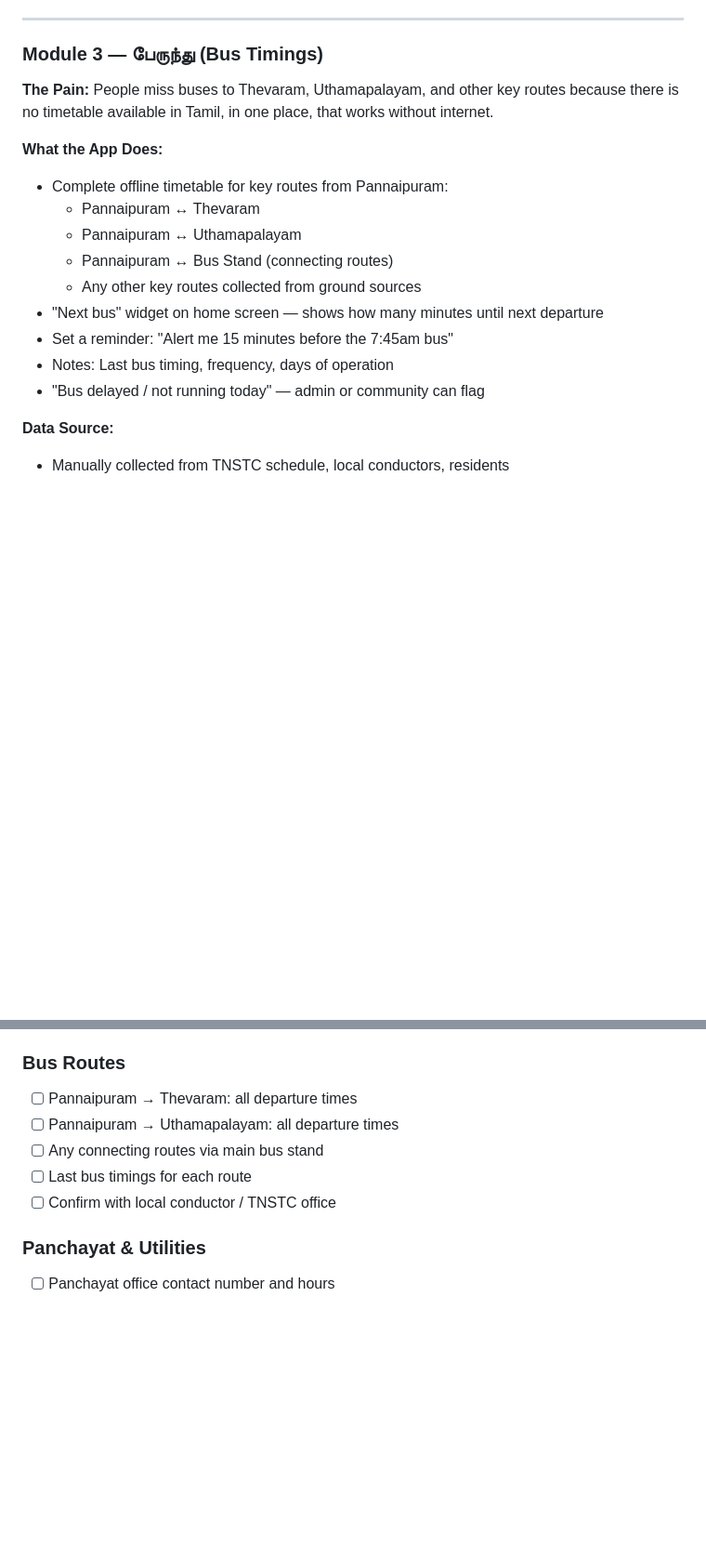
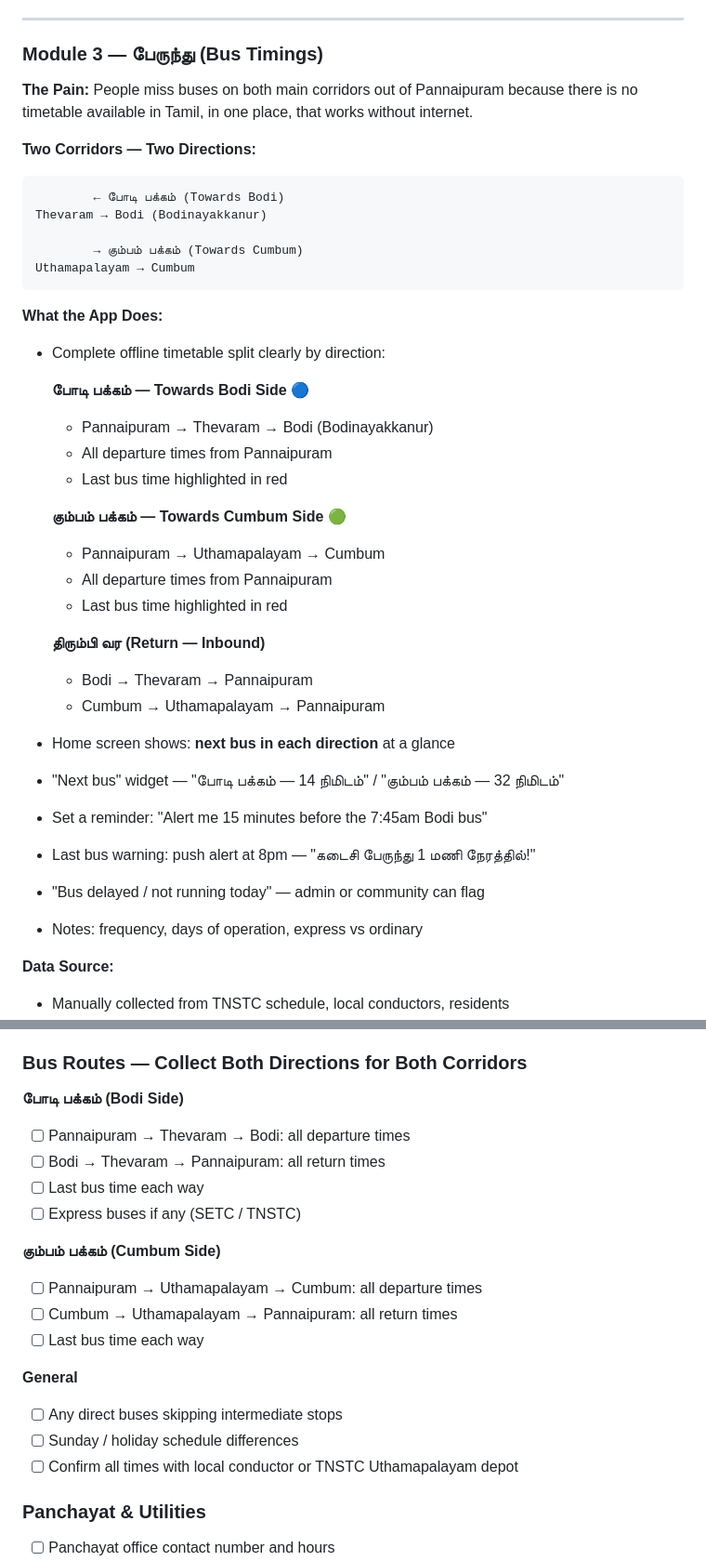
Before and after one commit to VenthanGowthamS/Pannaipuram, a Markdown page: docs/requirements.md, 2 parts joined by grey strips. Shown at 93% size. Rendered like a GitHub page; blank space fills up the shorter version.

Commit message:
Update bus module with two corridors — Bodi side & Cumbum side
Added both directions clearly:
- Towards Bodi: Pannaipuram → Thevaram → Bodi
- Towards Cumbum: Pannaipuram → Uthamapalayam → Cumbum
Including return routes and last bus alerts.

Co-Authored-By: Claude Sonnet 4.6 <noreply@anthropic.com>

````diff
--- a/docs/requirements.md
+++ b/docs/requirements.md
@@ -89,18 +89,41 @@ No app in India has a community water alert built for a specific village. This i
 
 ### Module 3 — பேருந்து (Bus Timings)
 
-**The Pain:** People miss buses to Thevaram, Uthamapalayam, and other key routes because there is no timetable available in Tamil, in one place, that works without internet.
+**The Pain:** People miss buses on both main corridors out of Pannaipuram because there is no timetable available in Tamil, in one place, that works without internet.
+
+**Two Corridors — Two Directions:**
+
+```
+        ← போடி பக்கம் (Towards Bodi)
+Thevaram → Bodi (Bodinayakkanur)
+
+        → கும்பம் பக்கம் (Towards Cumbum)
+Uthamapalayam → Cumbum
+```
 
 **What the App Does:**
-- Complete offline timetable for key routes from Pannaipuram:
-  - Pannaipuram ↔ Thevaram
-  - Pannaipuram ↔ Uthamapalayam
-  - Pannaipuram ↔ Bus Stand (connecting routes)
-  - Any other key routes collected from ground sources
-- "Next bus" widget on home screen — shows how many minutes until next departure
-- Set a reminder: "Alert me 15 minutes before the 7:45am bus"
-- Notes: Last bus timing, frequency, days of operation
+- Complete offline timetable split clearly by direction:
+
+  **போடி பக்கம் — Towards Bodi Side 🔵**
+  - Pannaipuram → Thevaram → Bodi (Bodinayakkanur)
+  - All departure times from Pannaipuram
+  - Last bus time highlighted in red
+
+  **கும்பம் பக்கம் — Towards Cumbum Side 🟢**
+  - Pannaipuram → Uthamapalayam → Cumbum
+  - All departure times from Pannaipuram
+  - Last bus time highlighted in red
+
+  **திரும்பி வர (Return — Inbound)**
+  - Bodi → Thevaram → Pannaipuram
+  - Cumbum → Uthamapalayam → Pannaipuram
+
+- Home screen shows: **next bus in each direction** at a glance
+- "Next bus" widget — "போடி பக்கம் — 14 நிமிடம்" / "கும்பம் பக்கம் — 32 நிமிடம்"
+- Set a reminder: "Alert me 15 minutes before the 7:45am Bodi bus"
+- Last bus warning: push alert at 8pm — "கடைசி பேருந்து 1 மணி நேரத்தில்!"
 - "Bus delayed / not running today" — admin or community can flag
+- Notes: frequency, days of operation, express vs ordinary
 
 **Data Source:**
 - Manually collected from TNSTC schedule, local conductors, residents
@@ -281,12 +304,23 @@ Before development begins, the following must be collected in person:
 - [ ] Hospital address
 - [ ] Pharmacy timings
 
-### Bus Routes
-- [ ] Pannaipuram → Thevaram: all departure times
-- [ ] Pannaipuram → Uthamapalayam: all departure times
-- [ ] Any connecting routes via main bus stand
-- [ ] Last bus timings for each route
-- [ ] Confirm with local conductor / TNSTC office
+### Bus Routes — Collect Both Directions for Both Corridors
+
+**போடி பக்கம் (Bodi Side)**
+- [ ] Pannaipuram → Thevaram → Bodi: all departure times
+- [ ] Bodi → Thevaram → Pannaipuram: all return times
+- [ ] Last bus time each way
+- [ ] Express buses if any (SETC / TNSTC)
+
+**கும்பம் பக்கம் (Cumbum Side)**
+- [ ] Pannaipuram → Uthamapalayam → Cumbum: all departure times
+- [ ] Cumbum → Uthamapalayam → Pannaipuram: all return times
+- [ ] Last bus time each way
+
+**General**
+- [ ] Any direct buses skipping intermediate stops
+- [ ] Sunday / holiday schedule differences
+- [ ] Confirm all times with local conductor or TNSTC Uthamapalayam depot
 
 ### Panchayat & Utilities
 - [ ] Panchayat office contact number and hours
````
